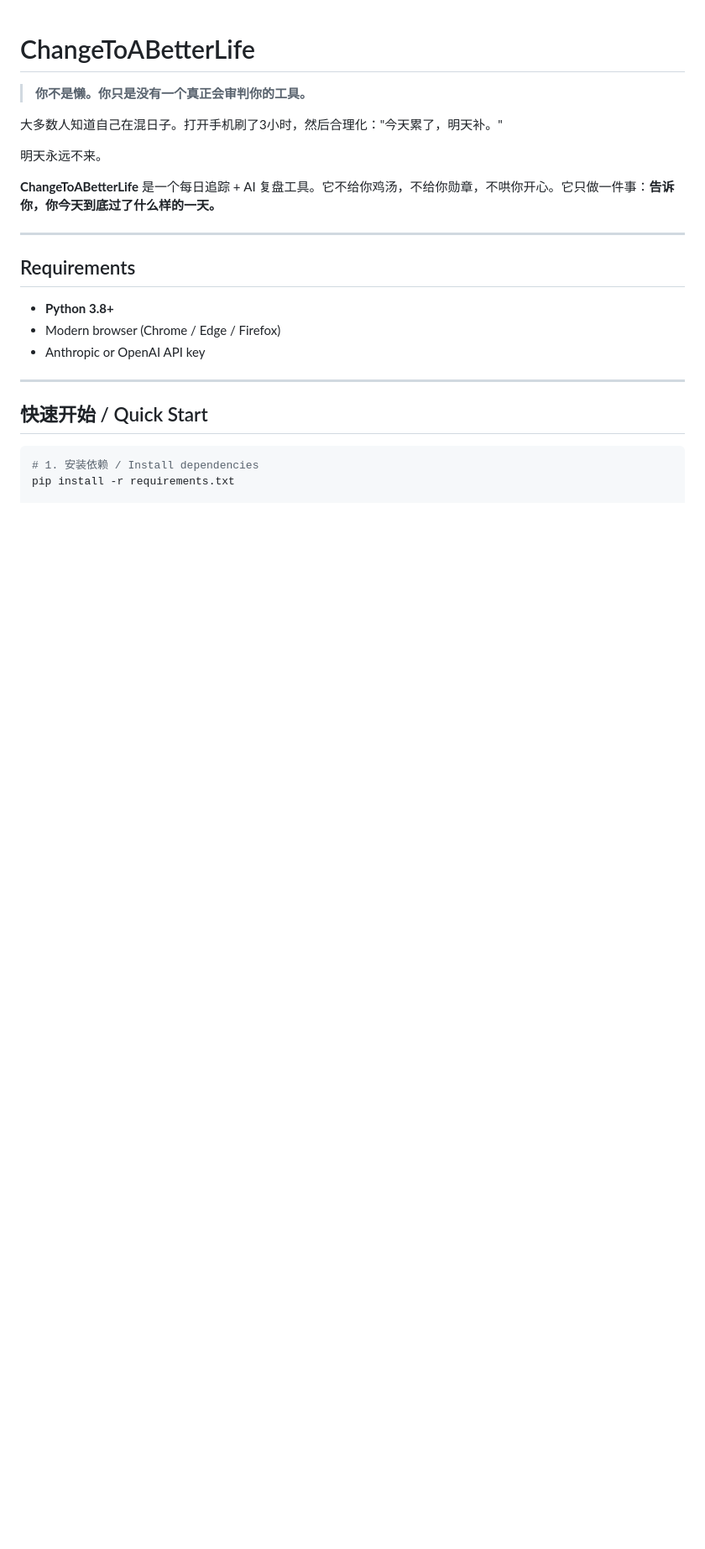
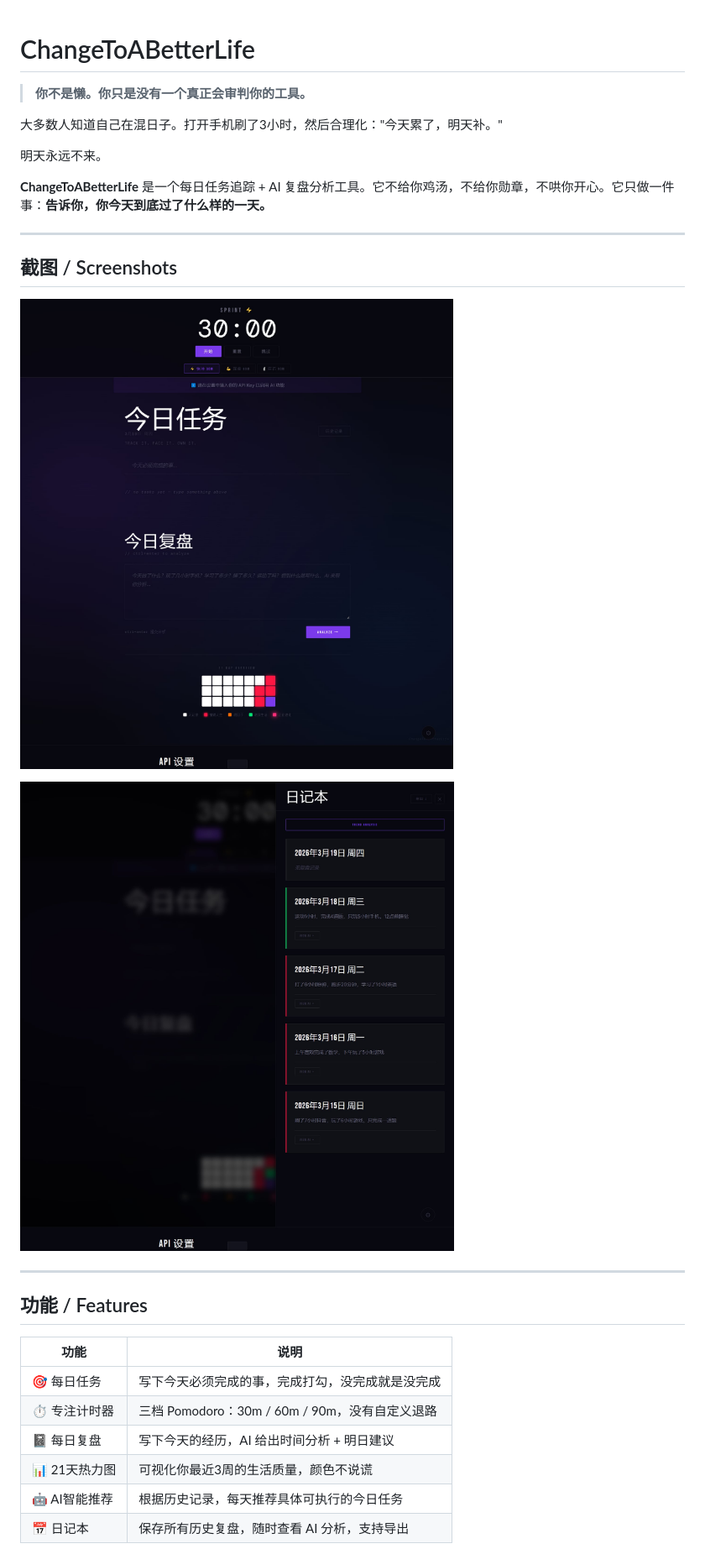
Before and after one commit to Aji-Q/ChangeToABetterLife, a Markdown page: README.md, the part around the change printed below. Shown: that part at 84% size. Drawn GitHub-style; pictures changed too: screenshots/journal.jpg (added), screenshots/main.jpg (added); blank space fills up the shorter version.

Commit message:
Beginner-friendly README: full step-by-step guide, screenshots, FAQ, cost warning

````diff
--- a/README.md
+++ b/README.md
@@ -6,21 +6,26 @@
 
 明天永远不来。
 
-**ChangeToABetterLife** 是一个每日追踪 + AI 复盘工具。它不给你鸡汤，不给你勋章，不哄你开心。它只做一件事：**告诉你，你今天到底过了什么样的一天。**
+**ChangeToABetterLife** 是一个每日任务追踪 + AI 复盘分析工具。它不给你鸡汤，不给你勋章，不哄你开心。它只做一件事：**告诉你，你今天到底过了什么样的一天。**
 
 ---
 
-## Requirements
+## 截图 / Screenshots
 
-- **Python 3.8+**
-- Modern browser (Chrome / Edge / Firefox)
-- Anthropic or OpenAI API key
+![主界面](screenshots/main.jpg)
+
+![日记本与AI分析](screenshots/journal.jpg)
 
 ---
 
-## 快速开始 / Quick Start
+## 功能 / Features
 
-```bash
-# 1. 安装依赖 / Install dependencies
-pip install -r requirements.txt
+| 功能 | 说明 |
+|------|------|
+| 🎯 每日任务 | 写下今天必须完成的事，完成打勾，没完成就是没完成 |
+| ⏱ 专注计时器 | 三档 Pomodoro：30m / 60m / 90m，没有自定义退路 |
+| 📓 每日复盘 | 写下今天的经历，AI 给出时间分析 + 明日建议 |
+| 📊 21天热力图 | 可视化你最近3周的生活质量，颜色不说谎 |
+| 🤖 AI智能推荐 | 根据历史记录，每天推荐具体可执行的今日任务 |
+| 📅 日记本 | 保存所有历史复盘，随时查看 AI 分析，支持导出 |
 
````
Also changed, not shown: other parts of README.md (+123 -59 lines).
